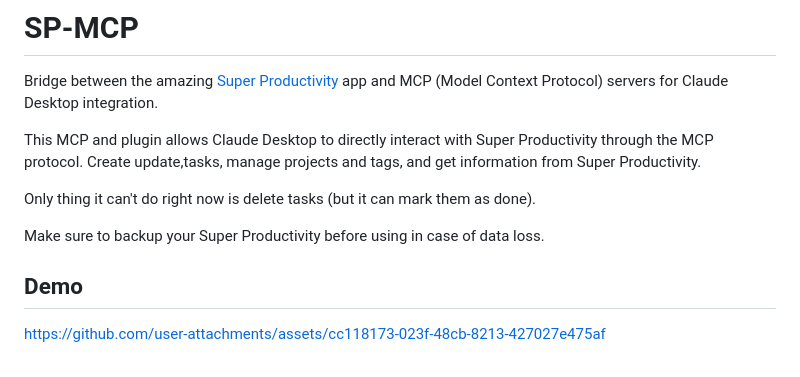
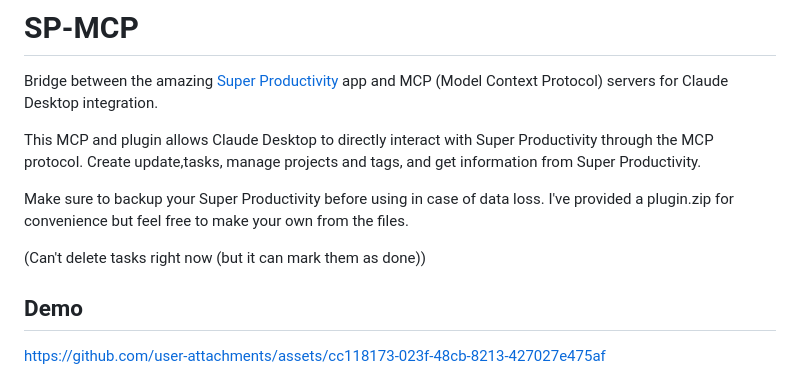
Before and after one commit to mycochang/SP-MCP, a Markdown page: README.md, the part around the change. Drawn GitHub-style.

```diff
--- a/README.md
+++ b/README.md
@@ -4,9 +4,9 @@ Bridge between the amazing [Super Productivity](https://github.com/johannesjo/su
 
 This MCP and plugin allows Claude Desktop to directly interact with Super Productivity through the MCP protocol. Create update,tasks, manage projects and tags, and get information from Super Productivity.
 
-Only thing it can't do right now is delete tasks (but it can mark them as done).
+Make sure to backup your Super Productivity before using in case of data loss. I've provided a plugin.zip for convenience but feel free to make your own from the files.
 
-Make sure to backup your Super Productivity before using in case of data loss.
+(Can't delete tasks right now (but it can mark them as done))
 
 ## Demo
 
```
